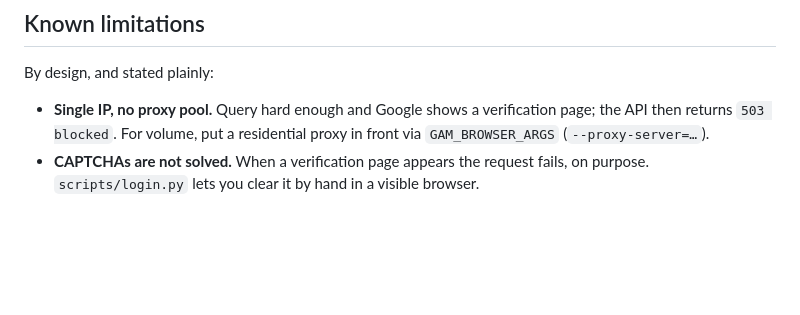
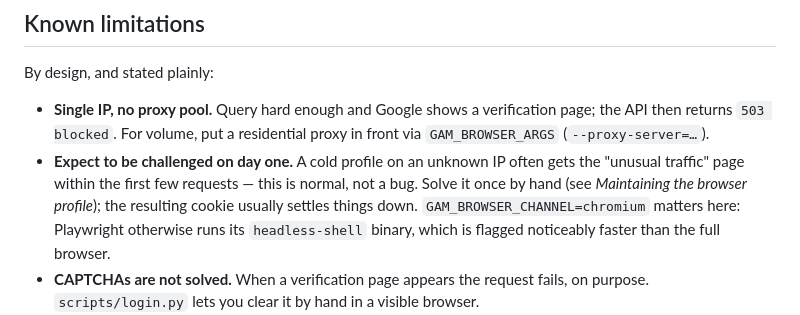
Before and after one commit to TurkerYakup/google-ai-mode-api, a Markdown page: README.md, the part around the change. Drawn GitHub-style; blank space fills up the shorter version.

```diff
--- a/README.md
+++ b/README.md
@@ -213,6 +213,11 @@ By design, and stated plainly:
 - **Single IP, no proxy pool.** Query hard enough and Google shows a verification page; the
   API then returns `503 blocked`. For volume, put a residential proxy in front via
   `GAM_BROWSER_ARGS` (`--proxy-server=…`).
+- **Expect to be challenged on day one.** A cold profile on an unknown IP often gets the
+  "unusual traffic" page within the first few requests — this is normal, not a bug. Solve it
+  once by hand (see *Maintaining the browser profile*); the resulting cookie usually settles
+  things down. `GAM_BROWSER_CHANNEL=chromium` matters here: Playwright otherwise runs its
+  `headless-shell` binary, which is flagged noticeably faster than the full browser.
 - **CAPTCHAs are not solved.** When a verification page appears the request fails, on
   purpose. `scripts/login.py` lets you clear it by hand in a visible browser.
 - **Selectors are fragile.** Google's DOM is obfuscated and changes often. Hence three
```
Also changed, not shown: README.tr.md (+5 -0 lines).
